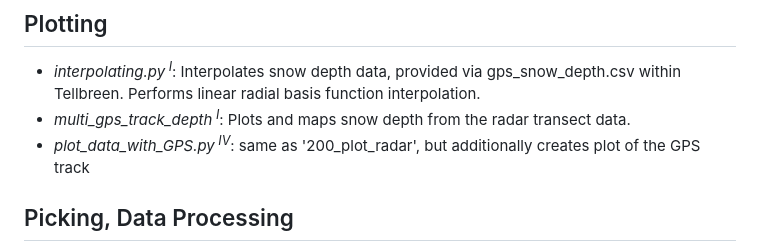
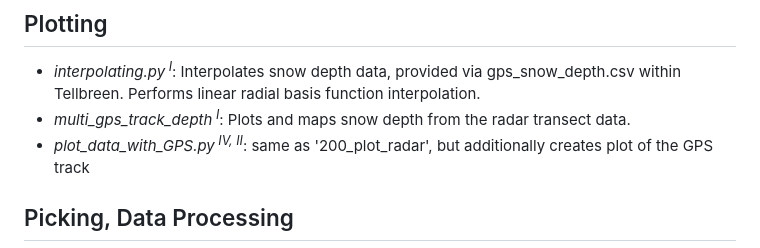
Before and after one commit to HaydenRMann/UNIS_AGF212_KBand_RemoteSensing_2026, a Markdown page: README.md, the part around the change. GitHub-like rendering.

```diff
--- a/README.md
+++ b/README.md
@@ -17,7 +17,7 @@ Data and Code for UNIS AGF-212 Remote Sensing project
 ## Plotting
 - *interpolating.py<sup> I</sup>*: Interpolates snow depth data, provided via gps_snow_depth.csv within Tellbreen. Performs linear radial basis function interpolation.
 - *multi_gps_track_depth<sup> I</sup>*: Plots and maps snow depth from the radar transect data.
-- *plot_data_with_GPS.py<sup> IV</sup>*: same as '200_plot_radar', but additionally creates plot of the GPS track
+- *plot_data_with_GPS.py<sup> IV, II</sup>*: same as '200_plot_radar', but additionally creates plot of the GPS track
 
 ## Picking, Data Processing
 - *picking_working.ipynb<sup> I, II, V</sup>*: Jupyter notebook to manually identify and pick the height of snow surface and snow-ice interface. This is done by clicking on the radargram of a given measurement file. The heights of both interfaces as well as the calculated snow depth will be saved as both a .csv-file and a .npz-file. Original script via Emma Mickey J. MacKie and later adapted by Niels Boelt Mortensen before being tailored by Hayden Mann and Niklas Weber for this specific project.
```
